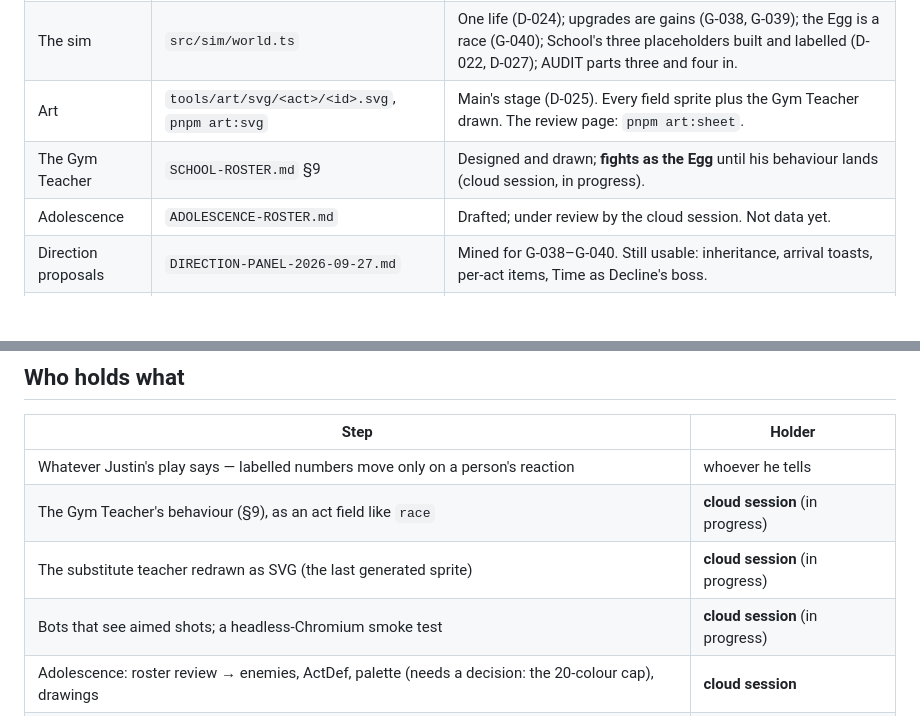
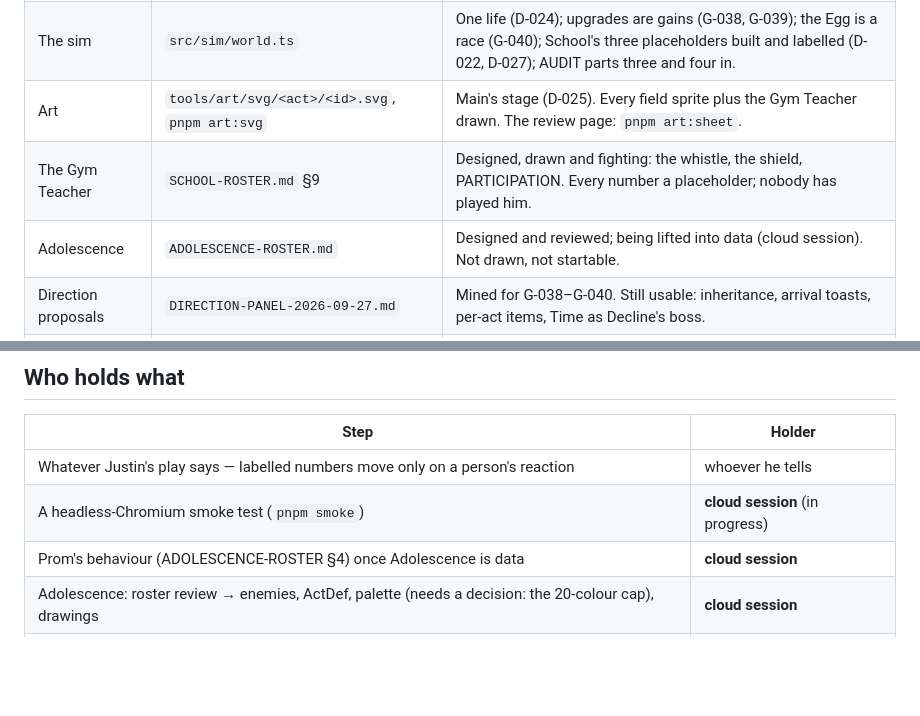
Before and after one commit to jalirkan/natural-causes, a Markdown page: HANDOFF.md, 2 parts joined by grey strips. Rendered like a GitHub page; blank space fills up the shorter version.

```diff
--- a/HANDOFF.md
+++ b/HANDOFF.md
@@ -14,8 +14,8 @@ and write your name against it here, on `main`, before you start.
 | The game | <https://jalirkan.github.io/natural-causes/> | `main`: a two-act life, Conception → School, every sprite authored SVG. Deploys on every push. |
 | The sim | `src/sim/world.ts` | One life (D-024); upgrades are gains (G-038, G-039); the Egg is a race (G-040); School's three placeholders built and labelled (D-022, D-027); AUDIT parts three and four in. |
 | Art | `tools/art/svg/<act>/<id>.svg`, `pnpm art:svg` | Main's stage (D-025). Every field sprite plus the Gym Teacher drawn. The review page: `pnpm art:sheet`. |
-| The Gym Teacher | `SCHOOL-ROSTER.md` §9 | Designed and drawn; **fights as the Egg** until his behaviour lands (cloud session, in progress). |
-| Adolescence | `ADOLESCENCE-ROSTER.md` | Drafted; under review by the cloud session. Not data yet. |
+| The Gym Teacher | `SCHOOL-ROSTER.md` §9 | Designed, drawn and fighting: the whistle, the shield, PARTICIPATION. Every number a placeholder; nobody has played him. |
+| Adolescence | `ADOLESCENCE-ROSTER.md` | Designed and reviewed; being lifted into data (cloud session). Not drawn, not startable. |
 | Direction proposals | `DIRECTION-PANEL-2026-09-27.md` | Mined for G-038–G-040. Still usable: inheritance, arrival toasts, per-act items, Time as Decline's boss. |
 | Coherence pass | GitHub issue #5 | Open: the four unlanded setups — cowlick, misspelled name (the certificate exists to land it on), the Egg's inheritance, the doorstep death. |
 
@@ -32,9 +32,8 @@ stop register at all.
 | Step | Holder |
 |---|---|
 | Whatever Justin's play says — labelled numbers move only on a person's reaction | whoever he tells |
-| The Gym Teacher's behaviour (§9), as an act field like `race` | **cloud session** (in progress) |
-| The substitute teacher redrawn as SVG (the last generated sprite) | **cloud session** (in progress) |
-| Bots that see aimed shots; a headless-Chromium smoke test | **cloud session** (in progress) |
+| A headless-Chromium smoke test (`pnpm smoke`) | **cloud session** (in progress) |
+| Prom's behaviour (ADOLESCENCE-ROSTER §4) once Adolescence is data | **cloud session** |
 | Adolescence: roster review → enemies, ActDef, palette (needs a decision: the 20-colour cap), drawings | **cloud session** |
 | AUDIT part four's open items 26–29 (Capacitation at the crossing, Wake standing still, Chemotaxis moving furniture, the ending waiting on a level-up) | **cloud session** |
 | Icons for Grudge, Group Chat and Appetite as SVG through the stage (`iconPending` retires when the frame exists) | unowned — good for the local session |
```
Also changed, not shown: README.md (+9 -5 lines).
